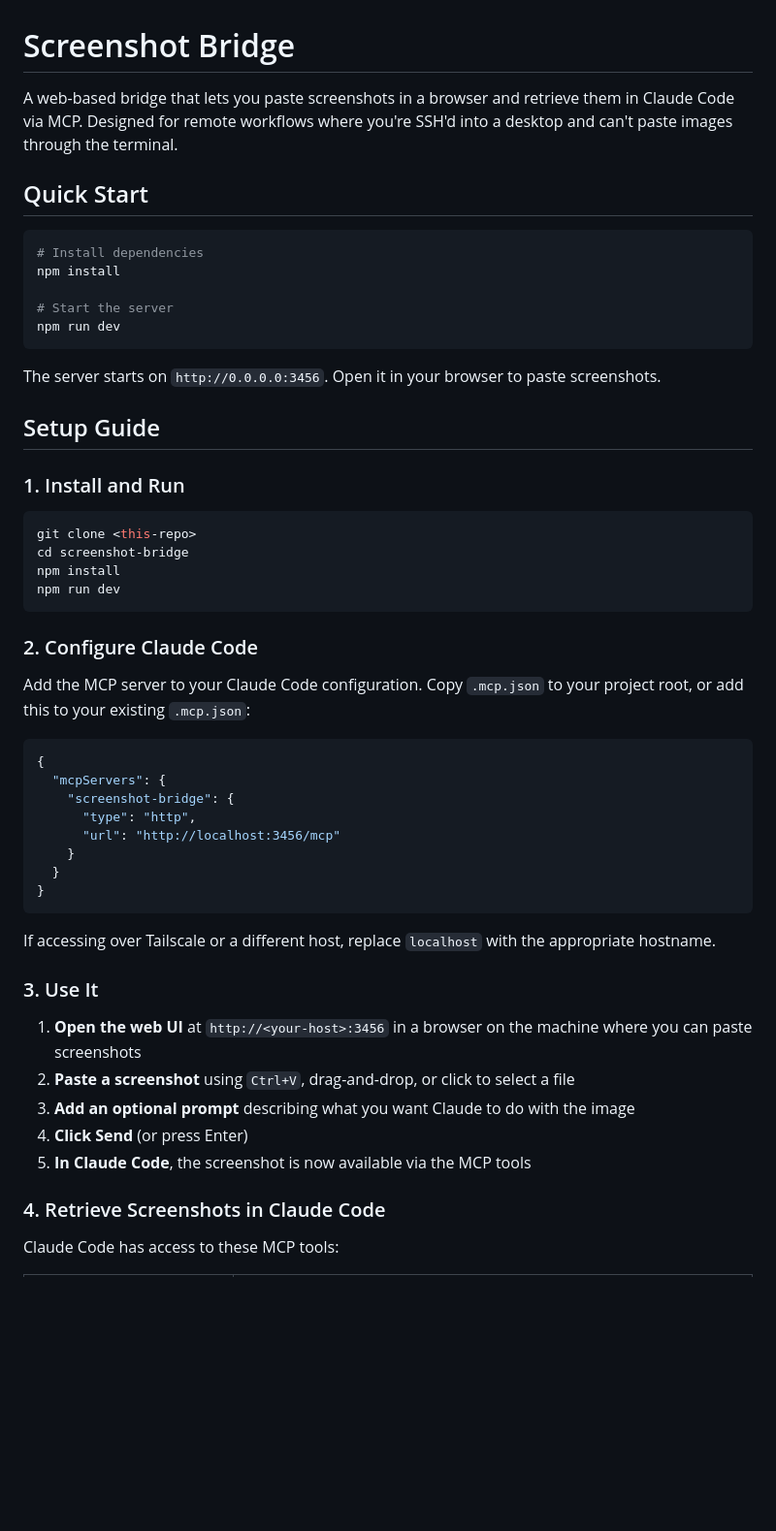
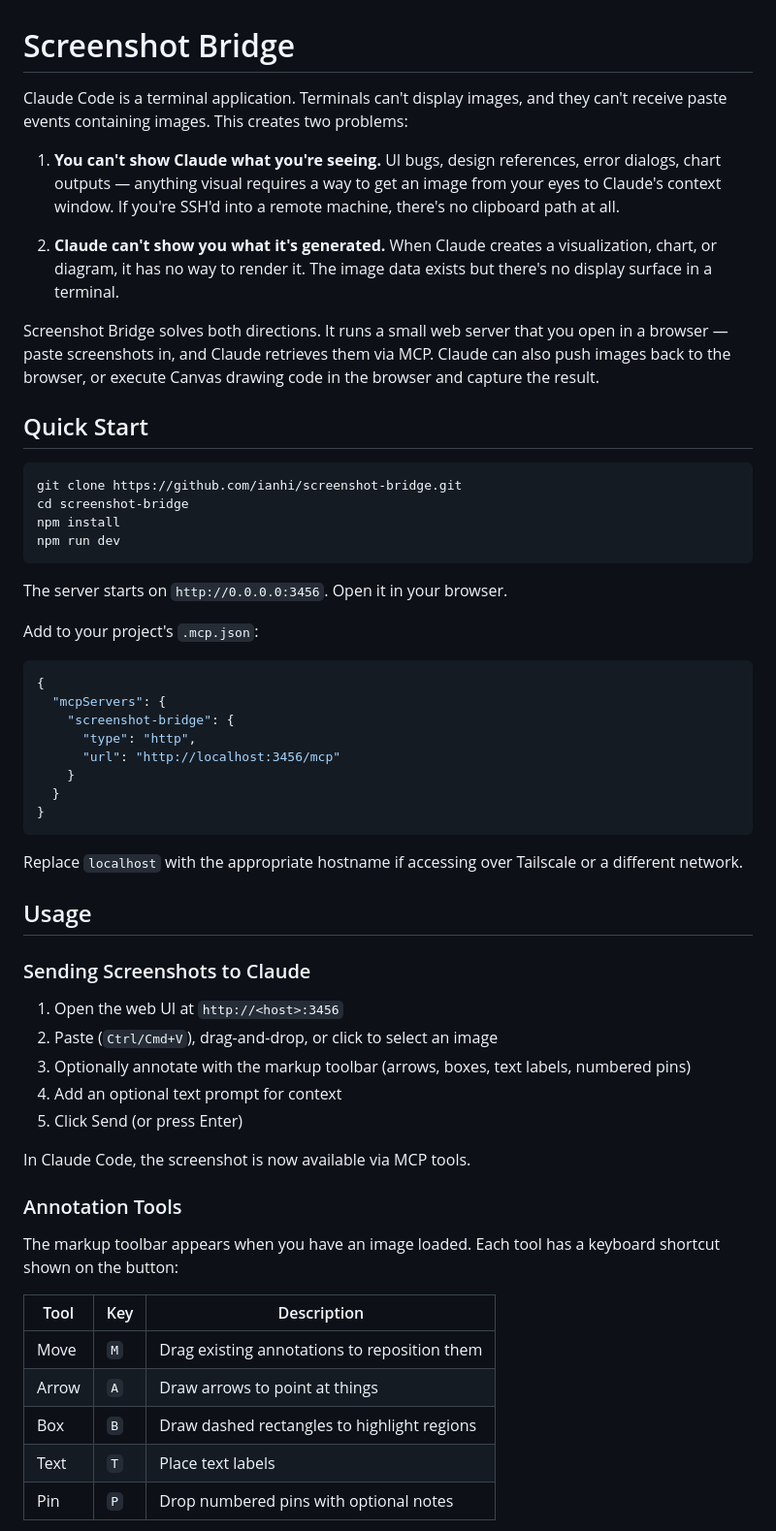
Before and after one commit to ianhi/screenshot-bridge, a Markdown page: README.md, the part around one of its changes. Shown at 97% size. Drawn GitHub-style; blank space fills up the shorter version.

````diff
--- a/README.md
+++ b/README.md
@@ -1,33 +1,25 @@
 # Screenshot Bridge
 
-A web-based bridge that lets you paste screenshots in a browser and retrieve them in Claude Code via MCP. Designed for remote workflows where you're SSH'd into a desktop and can't paste images through the terminal.
+Claude Code is a terminal application. Terminals can't display images, and they can't receive paste events containing images. This creates two problems:
+
+1. **You can't show Claude what you're seeing.** UI bugs, design references, error dialogs, chart outputs — anything visual requires a way to get an image from your eyes to Claude's context window. If you're SSH'd into a remote machine, there's no clipboard path at all.
+
+2. **Claude can't show you what it's generated.** When Claude creates a visualization, chart, or diagram, it has no way to render it. The image data exists but there's no display surface in a terminal.
+
+Screenshot Bridge solves both directions. It runs a small web server that you open in a browser — paste screenshots in, and Claude retrieves them via MCP. Claude can also push images back to the browser, or execute Canvas drawing code in the browser and capture the result.
 
 ## Quick Start
 
 ```bash
-# Install dependencies
-npm install
-
-# Start the server
-npm run dev
-```
-
-The server starts on `http://0.0.0.0:3456`. Open it in your browser to paste screenshots.
-
-## Setup Guide
-
-### 1. Install and Run
-
-```bash
-git clone <this-repo>
+git clone https://github.com/ianhi/screenshot-bridge.git
 cd screenshot-bridge
 npm install
 npm run dev
 ```
 
-### 2. Configure Claude Code
+The server starts on `http://0.0.0.0:3456`. Open it in your browser.
 
-Add the MCP server to your Claude Code configuration. Copy `.mcp.json` to your project root, or add this to your existing `.mcp.json`:
+Add to your project's `.mcp.json`:
 
 ```json
 {
@@ -40,16 +32,29 @@ Add the MCP server to your Claude Code configuration. Copy `.mcp.json` to your p
 }
 ```
 
-If accessing over Tailscale or a different host, replace `localhost` with the appropriate hostname.
+Replace `localhost` with the appropriate hostname if accessing over Tailscale or a different network.
 
-### 3. Use It
+## Usage
 
-1. **Open the web UI** at `http://<your-host>:3456` in a browser on the machine where you can paste screenshots
-2. **Paste a screenshot** using `Ctrl+V`, drag-and-drop, or click to select a file
-3. **Add an optional prompt** describing what you want Claude to do with the image
-4. **Click Send** (or press Enter)
-5. **In Claude Code**, the screenshot is now available via the MCP tools
+### Sending Screenshots to Claude
 
-### 4. Retrieve Screenshots in Claude Code
+1. Open the web UI at `http://<host>:3456`
+2. Paste (`Ctrl/Cmd+V`), drag-and-drop, or click to select an image
+3. Optionally annotate with the markup toolbar (arrows, boxes, text labels, numbered pins)
+4. Add an optional text prompt for context
+5. Click Send (or press Enter)
 
-Claude Code has access to these MCP tools:
+In Claude Code, the screenshot is now available via MCP tools.
+
+### Annotation Tools
+
+The markup toolbar appears when you have an image loaded. Each tool has a keyboard shortcut shown on the button:
+
+| Tool | Key | Description |
+|------|-----|-------------|
+| Move | `M` | Drag existing annotations to reposition them |
+| Arrow | `A` | Draw arrows to point at things |
+| Box | `B` | Draw dashed rectangles to highlight regions |
+| Text | `T` | Place text labels |
+| Pin | `P` | Drop numbered pins with optional notes |
+
````
Also changed, not shown: other parts of README.md (+66 -54 lines).
